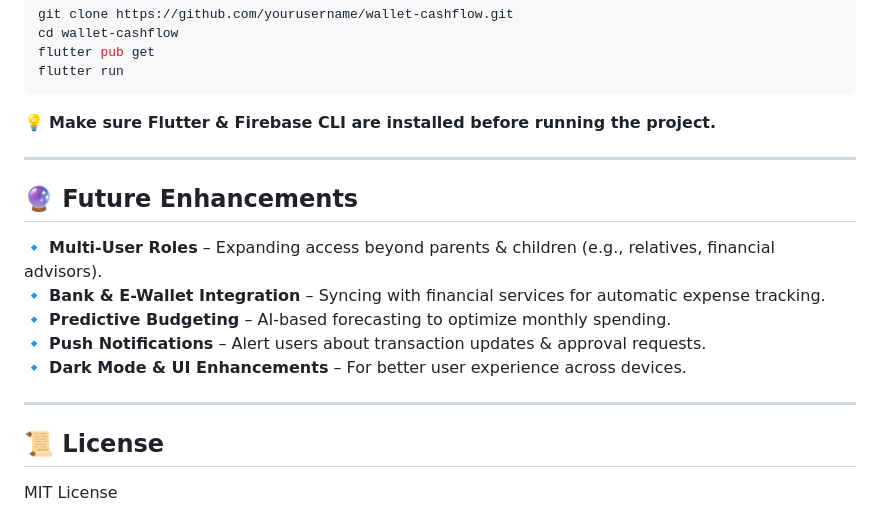
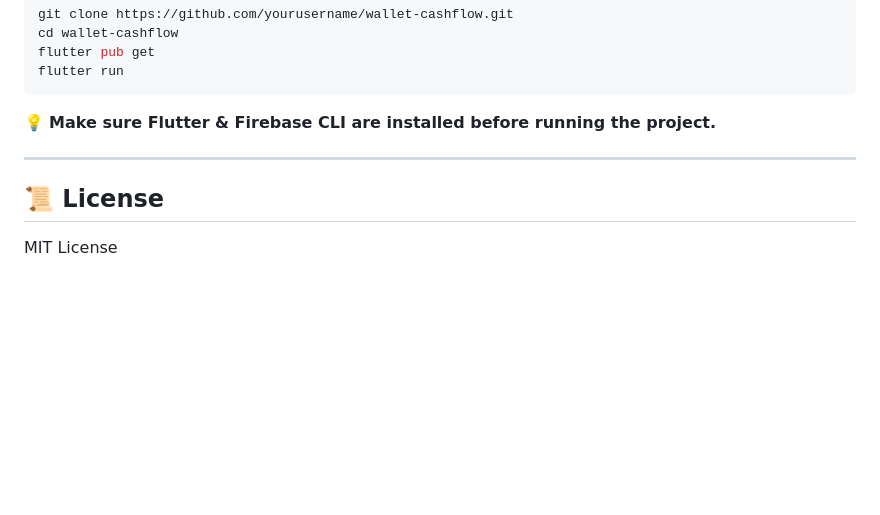
Before and after one commit to Jonathan1366/FundFlow, a Markdown page: README.md, the part around the change. Drawn GitHub-style; blank space fills up the shorter version.

```diff
--- a/README.md
+++ b/README.md
@@ -62,15 +62,6 @@ flutter run
 
 ---
 
-## **🔮 Future Enhancements**
-🔹 **Multi-User Roles** – Expanding access beyond parents & children (e.g., relatives, financial advisors).
-🔹 **Bank & E-Wallet Integration** – Syncing with financial services for automatic expense tracking.
-🔹 **Predictive Budgeting** – AI-based forecasting to optimize monthly spending.
-🔹 **Push Notifications** – Alert users about transaction updates & approval requests.
-🔹 **Dark Mode & UI Enhancements** – For better user experience across devices.
-
----
-
 ## **📜 License**
 MIT License
 
```
